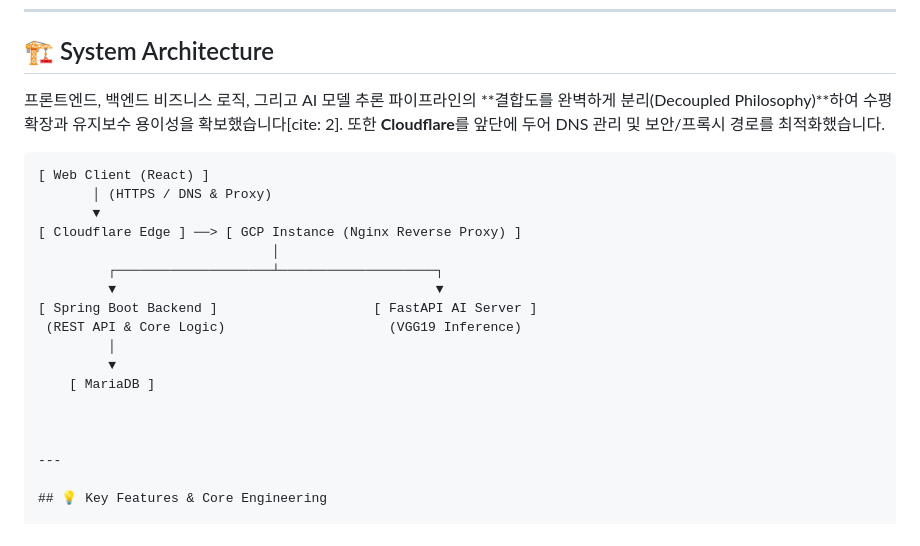
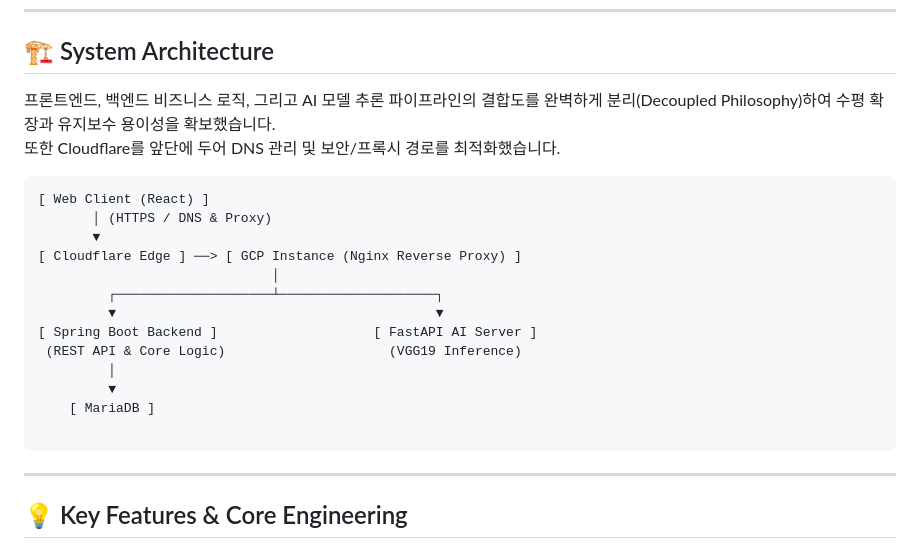
Before and after one commit to KIMRAHUI/car, a Markdown page: README.md, the part around one of its changes. GitHub-like rendering.

````diff
--- a/README.md
+++ b/README.md
@@ -32,7 +32,8 @@
 
 ## 🏗️ System Architecture
 
-프론트엔드, 백엔드 비즈니스 로직, 그리고 AI 모델 추론 파이프라인의 **결합도를 완벽하게 분리(Decoupled Philosophy)**하여 수평 확장과 유지보수 용이성을 확보했습니다[cite: 2]. 또한 **Cloudflare**를 앞단에 두어 DNS 관리 및 보안/프록시 경로를 최적화했습니다.
+프론트엔드, 백엔드 비즈니스 로직, 그리고 AI 모델 추론 파이프라인의 결합도를 완벽하게 분리(Decoupled Philosophy)하여 수평 확장과 유지보수 용이성을 확보했습니다.
+또한 Cloudflare를 앞단에 두어 DNS 관리 및 보안/프록시 경로를 최적화했습니다.
 
 ```text
 [ Web Client (React) ]
@@ -48,7 +49,7 @@
          ▼
     [ MariaDB ]
 
-
+```
 
 ---
 
````
Also changed, not shown: other parts of README.md (+1 -5 lines).
